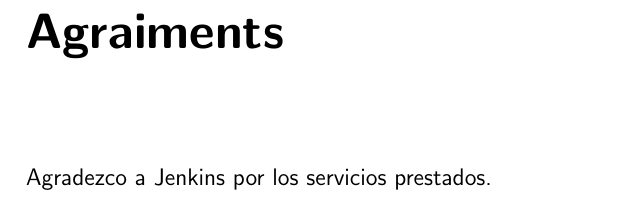
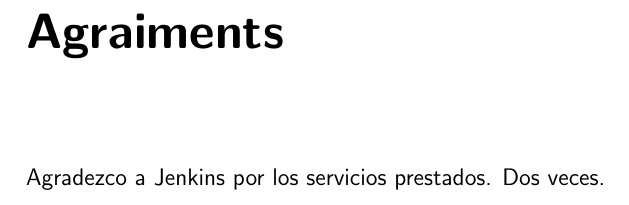
Before and after one commit to noeom/tdr_test, a LaTeX document (latex/tdr.tex, which reads latex/sections/agraiments.tex): part of page 3 of 14, cut so that both start at the same text. Compiled offline with pdfLaTeX.

Commit message:
A ver si esta es la buena yaaaaaa.

```diff
--- a/latex/sections/agraiments.tex
+++ b/latex/sections/agraiments.tex
@@ -1 +1 @@
-Agradezco a Jenkins por los servicios prestados.
+Agradezco a Jenkins por los servicios prestados. Dos veces.
```
